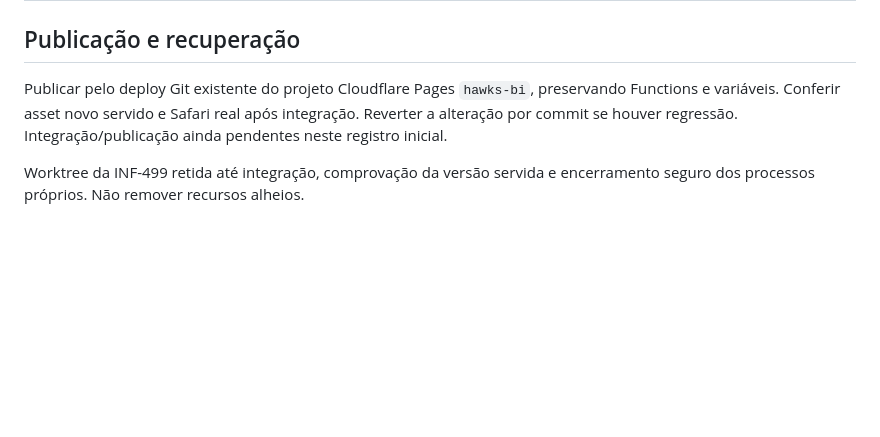
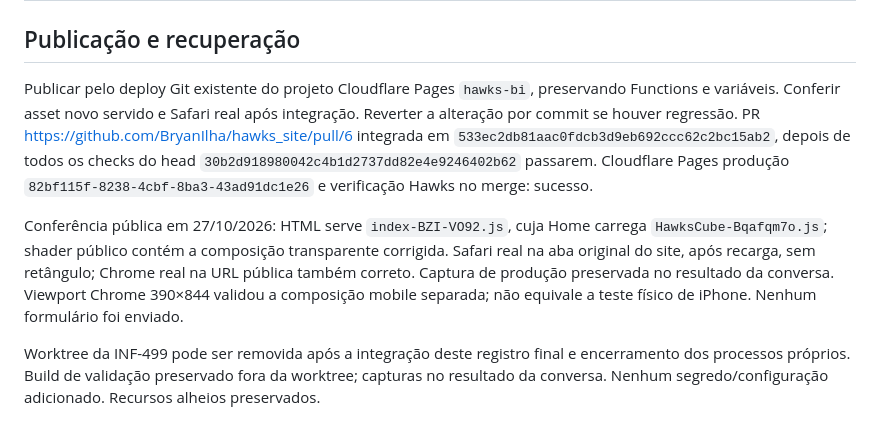
Before and after one commit to BryanIlha/hawks_site, a Markdown page: docs/validation/INF-499-cubo-safari.md, the part around the change. GitHub-like rendering; blank space fills up the shorter version.

Commit message:
docs: record Safari cube production verification (INF-499)

```diff
--- a/docs/validation/INF-499-cubo-safari.md
+++ b/docs/validation/INF-499-cubo-safari.md
@@ -37,6 +37,8 @@ Impeccable 4.4.0: skill, harden e craft-floor lidos; PRODUCT/DESIGN lidos direta
 
 ## Publicação e recuperação
 
-Publicar pelo deploy Git existente do projeto Cloudflare Pages `hawks-bi`, preservando Functions e variáveis. Conferir asset novo servido e Safari real após integração. Reverter a alteração por commit se houver regressão. Integração/publicação ainda pendentes neste registro inicial.
+Publicar pelo deploy Git existente do projeto Cloudflare Pages `hawks-bi`, preservando Functions e variáveis. Conferir asset novo servido e Safari real após integração. Reverter a alteração por commit se houver regressão. PR https://github.com/BryanIlha/hawks_site/pull/6 integrada em `533ec2db81aac0fdcb3d9eb692ccc62c2bc15ab2`, depois de todos os checks do head `30b2d918980042c4b1d2737dd82e4e9246402b62` passarem. Cloudflare Pages produção `82bf115f-8238-4cbf-8ba3-43ad91dc1e26` e verificação Hawks no merge: sucesso.
 
-Worktree da INF-499 retida até integração, comprovação da versão servida e encerramento seguro dos processos próprios. Não remover recursos alheios.
+Conferência pública em 27/10/2026: HTML serve `index-BZI-VO92.js`, cuja Home carrega `HawksCube-Bqafqm7o.js`; shader público contém a composição transparente corrigida. Safari real na aba original do site, após recarga, sem retângulo; Chrome real na URL pública também correto. Captura de produção preservada no resultado da conversa. Viewport Chrome 390×844 validou a composição mobile separada; não equivale a teste físico de iPhone. Nenhum formulário foi enviado.
+
+Worktree da INF-499 pode ser removida após a integração deste registro final e encerramento dos processos próprios. Build de validação preservado fora da worktree; capturas no resultado da conversa. Nenhum segredo/configuração adicionado. Recursos alheios preservados.
```
Also changed, not shown: 1 other file.
